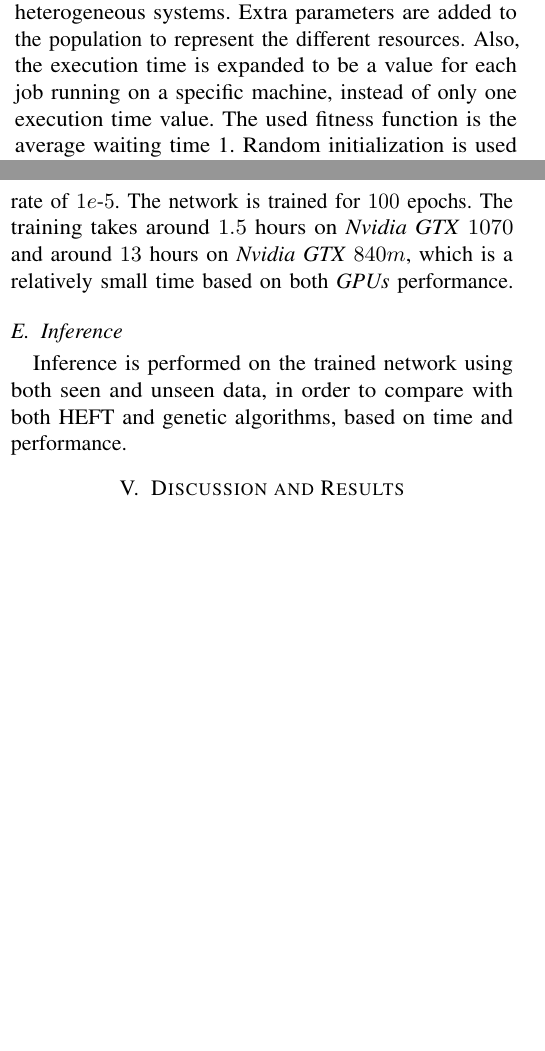
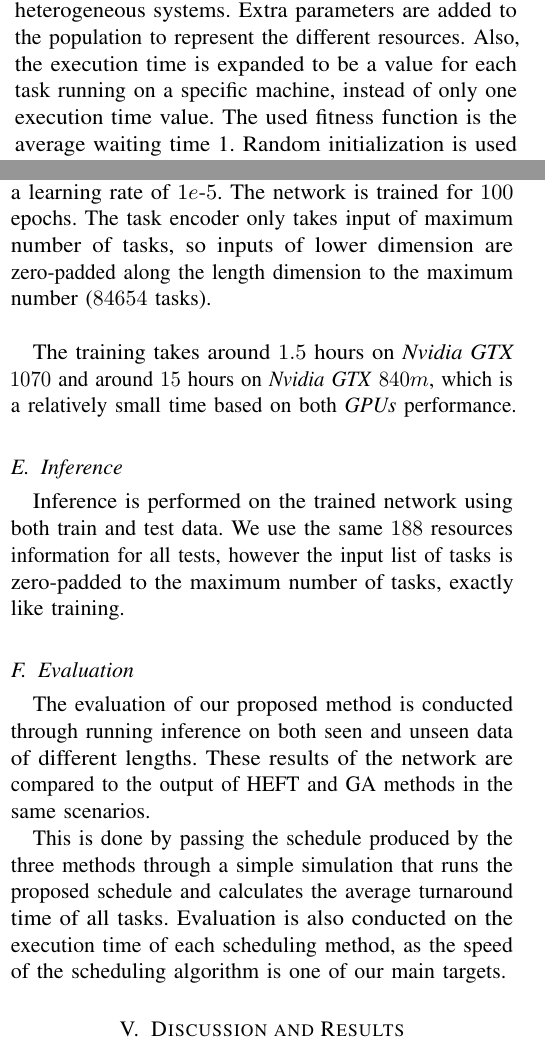
Before and after one commit to mido3ds/hetero-sys-sched-research, a LaTeX paper (paper/paper.tex, which reads paper/core/exp_setup.tex): two parts of the columns of pages 4 and 5 of 5 before the commit and two parts of the columns of pages 4 and 5 of 6 after it, joined at a grey line, cut so that both start at the same text, the shorter picture padded with empty space. Compiled offline with pdfLaTeX; a missing font is replaced by an installed copy or a similar font; a LaTeX package or settings file that is missing is left out.

Commit message:
added evaluation and TA chart

```diff
--- a/paper/core/exp_setup.tex
+++ b/paper/core/exp_setup.tex
@@ -16,6 +16,6 @@ HEFT, which is a heuristic method, is used as a comparison baseline and also to
 The basic architecture from the original paper \cite{993206} is used in a framework with the proposed neural network shown in Fig.\ref{fig:fw}. HEFT receives some data from a defined database of tasks and resources and produces the output schedule, which is used as labels for the network training data. This way the network can approximate the performance of the HEFT scheduling algorithm by learning to map the input tasks and resources to the schedule produced by HEFT on a large database. \\
 
 \subsubsection{Genetic Algorithms}
-The methodology from \cite{article2} is used to develop a genetic algorithm solution for heterogeneous systems. Extra parameters are added to the population to represent the different resources. Also, the execution time is expanded to be a value for each job running on a specific machine, instead of only one execution time value. The used fitness function is the average waiting time \ref{eq:ga}. Random initialization is used along with Crossover. The results of this method are compared to the output of the proposed network.
+The methodology from \cite{article2} is used to develop a genetic algorithm solution for heterogeneous systems. Extra parameters are added to the population to represent the different resources. Also, the execution time is expanded to be a value for each task running on a specific machine, instead of only one execution time value. The used fitness function is the average waiting time \ref{eq:ga}. Random initialization is used along with Crossover. The results of this method are compared to the output of the proposed network.
 
 \subsection{Datasets}
@@ -41,7 +41,14 @@ The target of this module is to select the optimal running processor for each ta
 The target of this module is to predict the actual start time and the actual finish time of each task on the scheduled processor. The input to this module is the stacked information of both resources and tasks. It consists of a single \emph{Conv1D} layer, which is used to regress the actual start and finish times for each task.
 
 \subsection{Training}
-The network is trained on HEFT scheduling outputs. Cross-entropy is used as a classification loss and mean squared error (MSE) is used as a regression loss. The summation of the two losses \ref{eq:l} is used to train the network using gradient descent with \emph{Adam} optimizer and a learning rate of $1e$-$5$. The network is trained for $100$ epochs. The training takes around $1.5$ hours on \emph{Nvidia GTX} $1070$ and around $13$ hours on \emph{Nvidia GTX} $840m$, which is a relatively small time based on both \emph{GPUs} performance.
+The network is trained on HEFT scheduling outputs. Cross-entropy is used as a classification loss and mean squared error (MSE) is used as a regression loss. The summation of the two losses \ref{eq:l} is used to train the network using gradient descent with \emph{Adam} optimizer and a learning rate of $1e$-$5$. The network is trained for $100$ epochs. The task encoder only takes input of maximum number of tasks, so inputs of lower dimension are zero-padded along the length dimension to the maximum number ($84654$ tasks). \\
+
+The training takes around $1.5$ hours on \emph{Nvidia GTX} $1070$ and around $15$ hours on \emph{Nvidia GTX} $840m$, which is a relatively small time based on both \emph{GPUs} performance.
 
 \subsection{Inference}
-Inference is performed on the trained network using both seen and unseen data, in order to compare with both HEFT and genetic algorithms, based on time and performance.
+Inference is performed on the trained network using both train and test data. We use the same $188$ resources information for all tests, however the input list of tasks is zero-padded to the maximum number of tasks, exactly like training.
+
+\subsection{Evaluation}
+The evaluation of our proposed method is conducted through running inference on both seen and unseen data of different lengths. These results of the network are compared to the output of HEFT and GA methods in the same scenarios.
+
+This is done by passing the schedule produced by the three methods through a simple simulation that runs the proposed schedule and calculates the average turnaround time of all tasks. Evaluation is also conducted on the execution time of each scheduling method, as the speed of the scheduling algorithm is one of our main targets.
```
Also changed, not shown: paper/paper.tex (+3 -0 lines), paper/core/future_work.tex (added), paper/deepsched.pdf, paper/diagrams/ta_chart.pdf (added), paper/core/exp_setup.tex (2 more changed lines).
